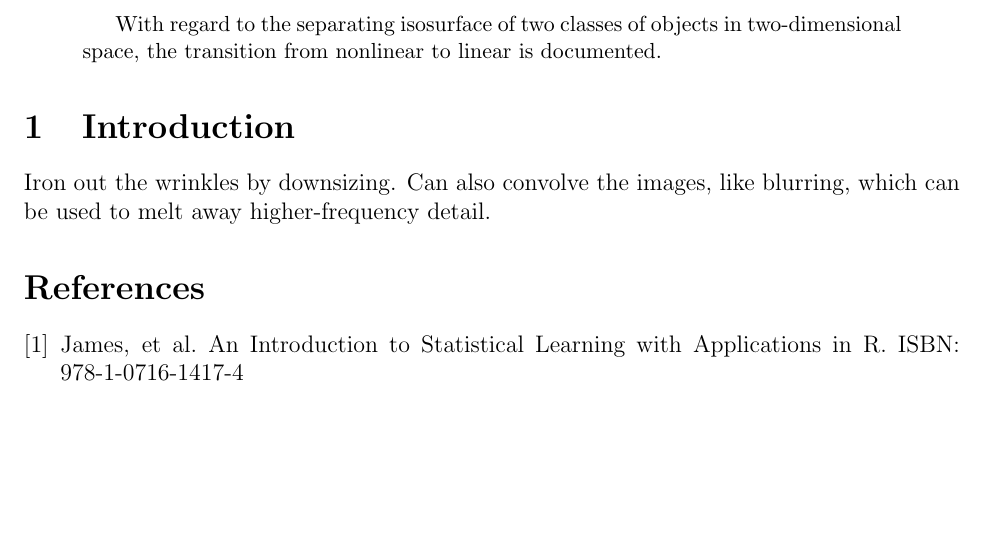
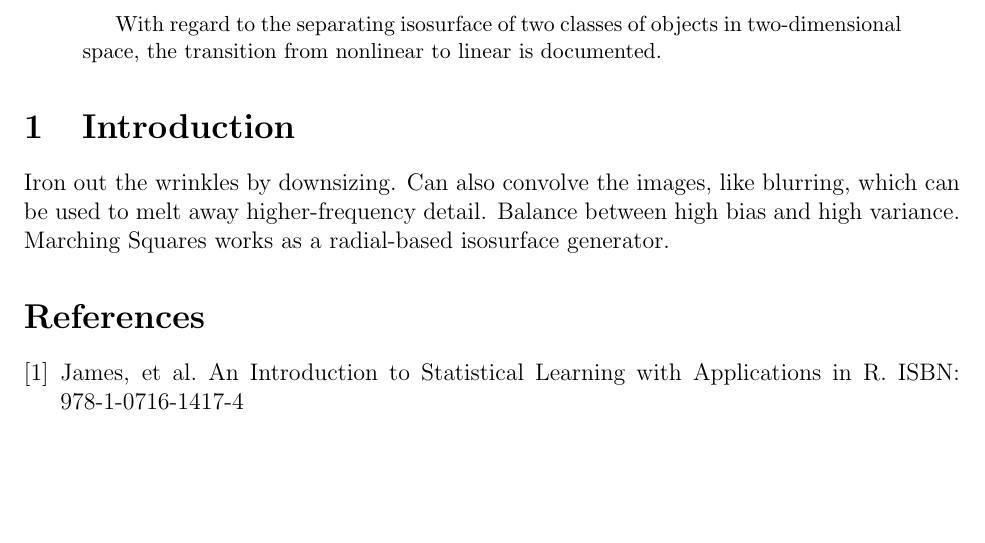
Before and after one commit to sjhalayka/papers, a LaTeX paper (separation/separation.tex): part of page 1 of 5 before the commit and part of page 1 of 4 after it, cut so that both start at the same text. Compiled offline with pdfLaTeX.

Commit message:
Add files via upload

```diff
--- a/separation/separation.tex
+++ b/separation/separation.tex
@@ -42,7 +42,8 @@ With regard to the separating isosurface of two classes of objects in two-dimens
 
 Iron out the wrinkles by downsizing.
 Can also convolve the images, like blurring, which can be used to melt away higher-frequency detail.
-
+Balance between high bias and high variance.
+Marching Squares works as a radial-based isosurface generator.
 
 
 
```
Also changed, not shown: separation/16_res.png (added), separation/16_res_image.png (added), separation/2_res.png (added), separation/2_res_image.png (added), separation/64_res.png (added), separation/64_res_image.png (added), separation/downsize_code.png (added), separation/separation.pdf, 1 other file.
